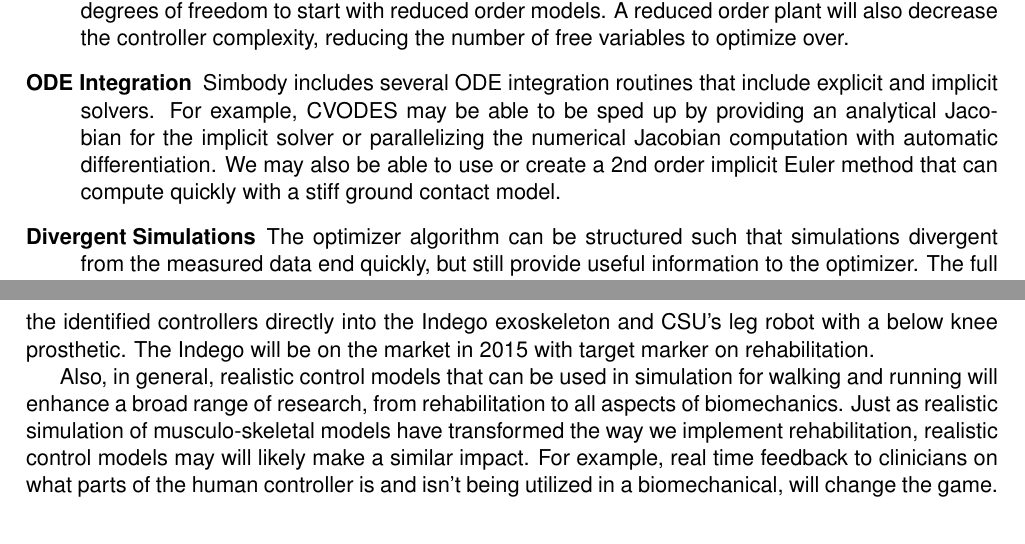
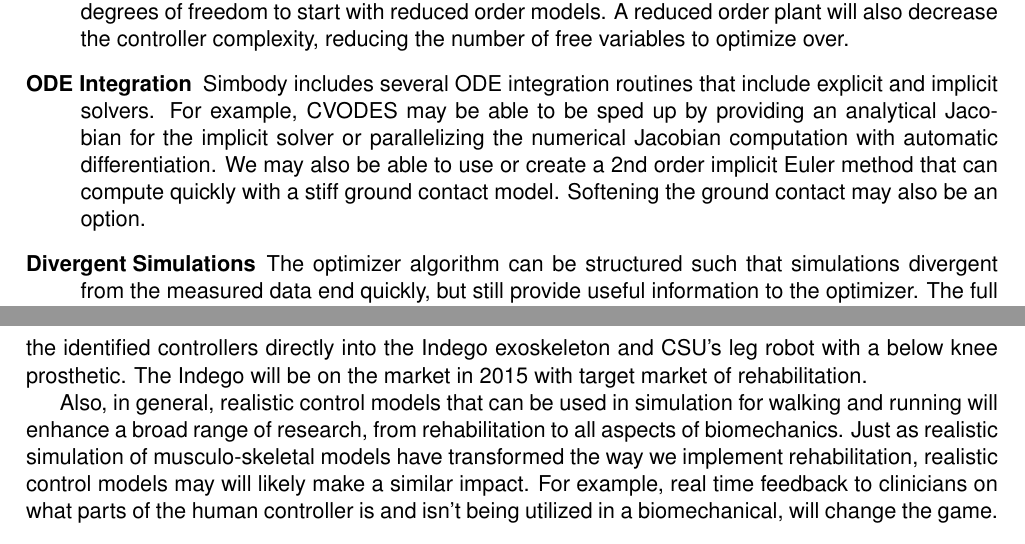
Before and after one commit to moorepants/ncsrr-visiting-scholar-2014, a LaTeX document (research-proposal/moore-proposal.tex): two parts of pages 3 and 4 of 5, joined at a grey line, cut so that both start at the same text. Compiled offline with pdfLaTeX.

Commit message:
Spelling and addtional sentence about soft ground contact.

```diff
--- a/research-proposal/moore-proposal.tex
+++ b/research-proposal/moore-proposal.tex
@@ -215,6 +215,7 @@ or all of the following:
     parallelizing the numerical Jacobian computation with automatic
     differentiation. We may also be able to use or create a 2nd order implicit
     Euler method that can compute quickly with a stiff ground contact model.
+    Softening the ground contact may also be an option.
   \item[Divergent Simulations] The optimizer algorithm can be structured such
     that simulations divergent from the measured data end quickly, but still
     provide useful information to the optimizer. The full length simulations
@@ -240,7 +241,7 @@ exo-skeletons.  There is a great deal of budding research on these devices with
 particular applications in rehabilitation in mind. We will be working to
 implement the identified controllers directly into the Indego exoskeleton and
 CSU's leg robot with a below knee prosthetic. The Indego will be on the market
-in 2015 with target marker on rehabilitation.
+in 2015 with target market of rehabilitation.
 
 Also, in general, realistic control models that can be used in simulation for
 walking and running will enhance a broad range of research, from rehabilitation
```
